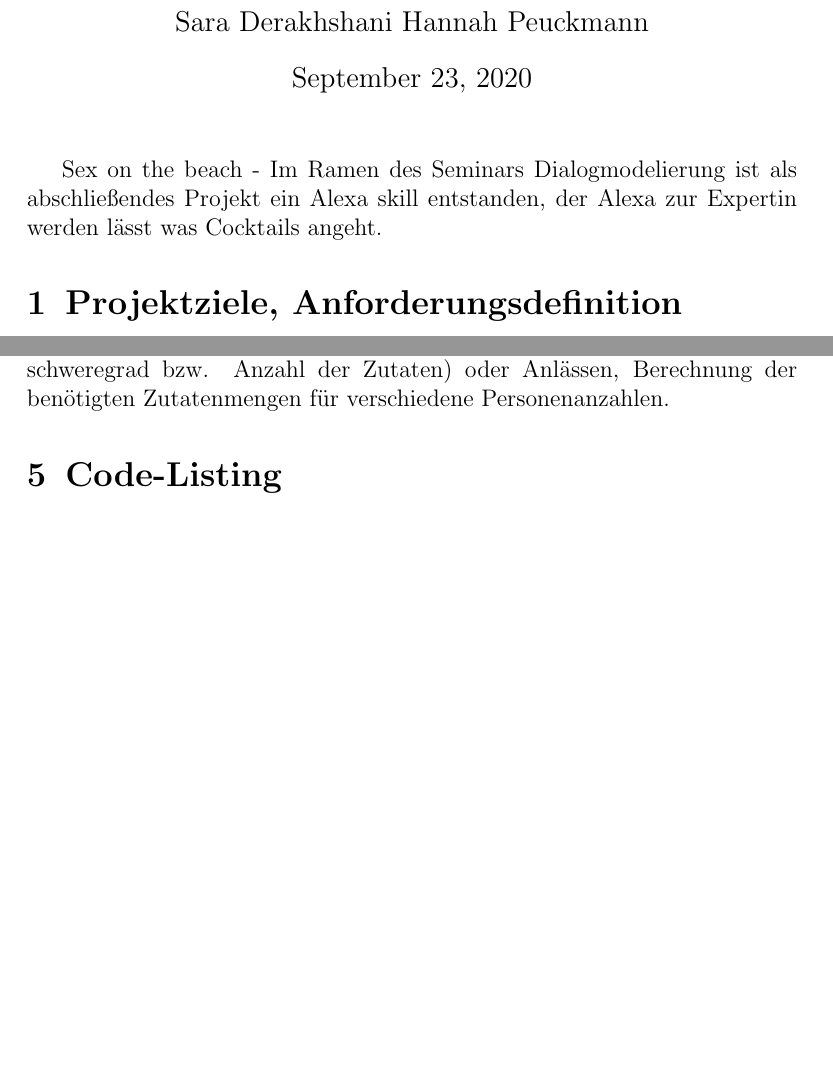
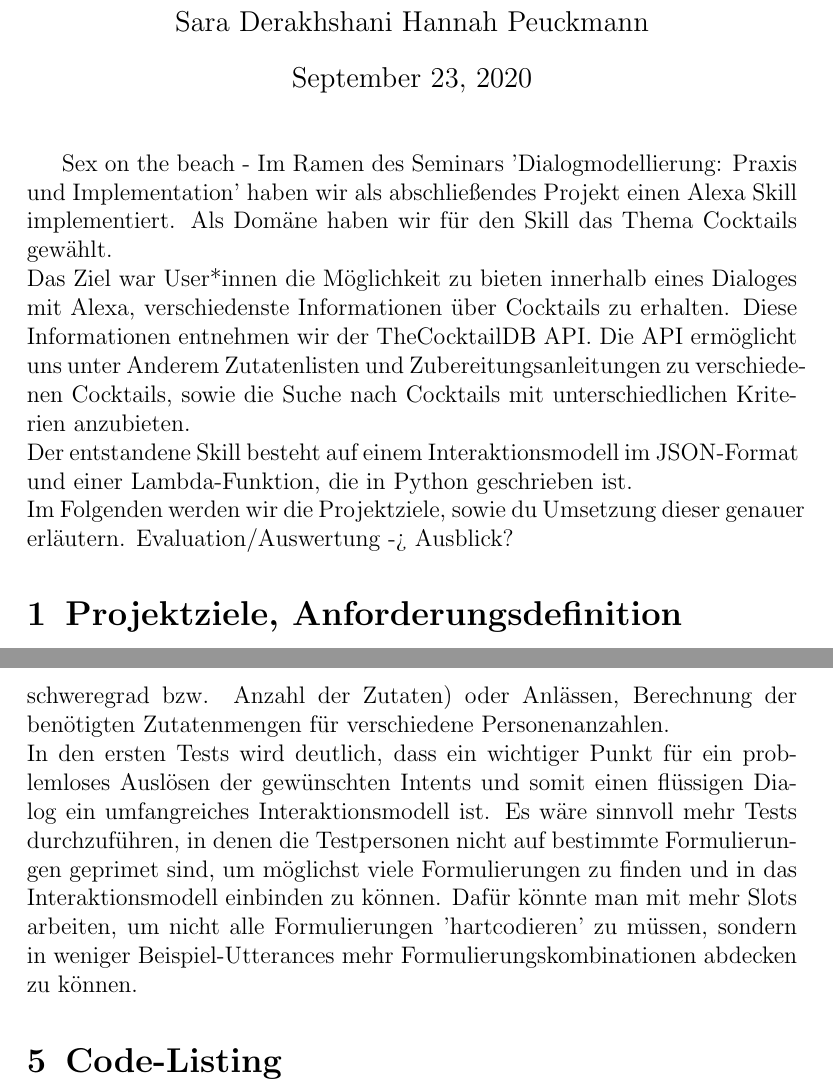
Before and after one commit to HannahPeuckmann/Alexa-cocktail-recipes-skill, a LaTeX document (doku.tex): two parts of pages 1 and 15 of 16 before the commit and two parts of pages 1 and 16 of 16 after it, joined at a grey line, cut so that both start at the same text, the shorter picture padded with empty space. Compiled offline with pdfLaTeX.

Commit message:
Add summary

```diff
--- a/doku.tex
+++ b/doku.tex
@@ -26,8 +26,9 @@
 \maketitle
 \thispagestyle{fancy}
 
-Sex on the beach - Im Ramen des Seminars Dialogmodelierung ist als abschließendes Projekt ein
-Alexa skill entstanden, der Alexa zur Expertin werden lässt was Cocktails angeht.
+Sex on the beach - Im Ramen des Seminars 'Dialogmodellierung: Praxis und Implementation' haben wir als abschließendes Projekt einen Alexa Skill implementiert. Als Domäne haben wir für den Skill das Thema Cocktails gewählt. \\Das Ziel war User*innen die Möglichkeit zu bieten innerhalb eines Dialoges mit Alexa, verschiedenste Informationen über Cocktails zu erhalten. Diese Informationen entnehmen wir der TheCocktailDB API. Die API ermöglicht uns unter Anderem Zutatenlisten und Zubereitungsanleitungen zu verschiedenen Cocktails, sowie die Suche nach Cocktails mit unterschiedlichen Kriterien anzubieten. \\ Der entstandene Skill besteht auf einem Interaktionsmodell im JSON-Format und einer Lambda-Funktion, die in Python geschrieben ist. \\
+Im Folgenden werden wir die Projektziele, sowie du Umsetzung dieser genauer erläutern. Evaluation/Auswertung -> Ausblick?
+
 
 \section{Projektziele, Anforderungsdefinition}
 
@@ -412,8 +413,8 @@
 Code besser strukturieren, immer noch zu viel doppelter code\\
 mehr mit slot to elicit bzw intent changing von lambda aus arbeiten\\
 mehrsprachig, - schwierig wegen datenbank fehler in Übersetzung.\\
-Weitere Funktionen implementieren: Fragen nach Alkoholgehalt beantworten, Cocktailfilter nach Glas, Cocktails suchen nach verschiedenen Kriterien (z.B. schweregrad bzw. Anzahl der Zutaten) oder Anlässen, Berechnung der benötigten Zutatenmengen für verschiedene Personenanzahlen.
-
+Weitere Funktionen implementieren: Fragen nach Alkoholgehalt beantworten, Cocktailfilter nach Glas, Cocktails suchen nach verschiedenen Kriterien (z.B. schweregrad bzw. Anzahl der Zutaten) oder Anlässen, Berechnung der benötigten Zutatenmengen für verschiedene Personenanzahlen. \\
+In den ersten Tests wird deutlich, dass ein wichtiger Punkt für ein problemloses Auslösen der gewünschten Intents und somit einen flüssigen Dialog ein umfangreiches Interaktionsmodell ist. Es wäre sinnvoll mehr Tests durchzuführen, in denen die Testpersonen nicht auf bestimmte Formulierungen geprimet sind, um möglichst viele Formulierungen zu finden und in das Interaktionsmodell einbinden zu können. Dafür könnte man mit mehr Slots arbeiten, um nicht alle Formulierungen 'hartcodieren' zu müssen, sondern in weniger Beispiel-Utterances mehr Formulierungskombinationen abdecken zu können.
 \section{Code-Listing}
 \subsection{Lambda-Funktion}
 \lstinputlisting[language=Python]{dm_projekt_flask.py}
```
